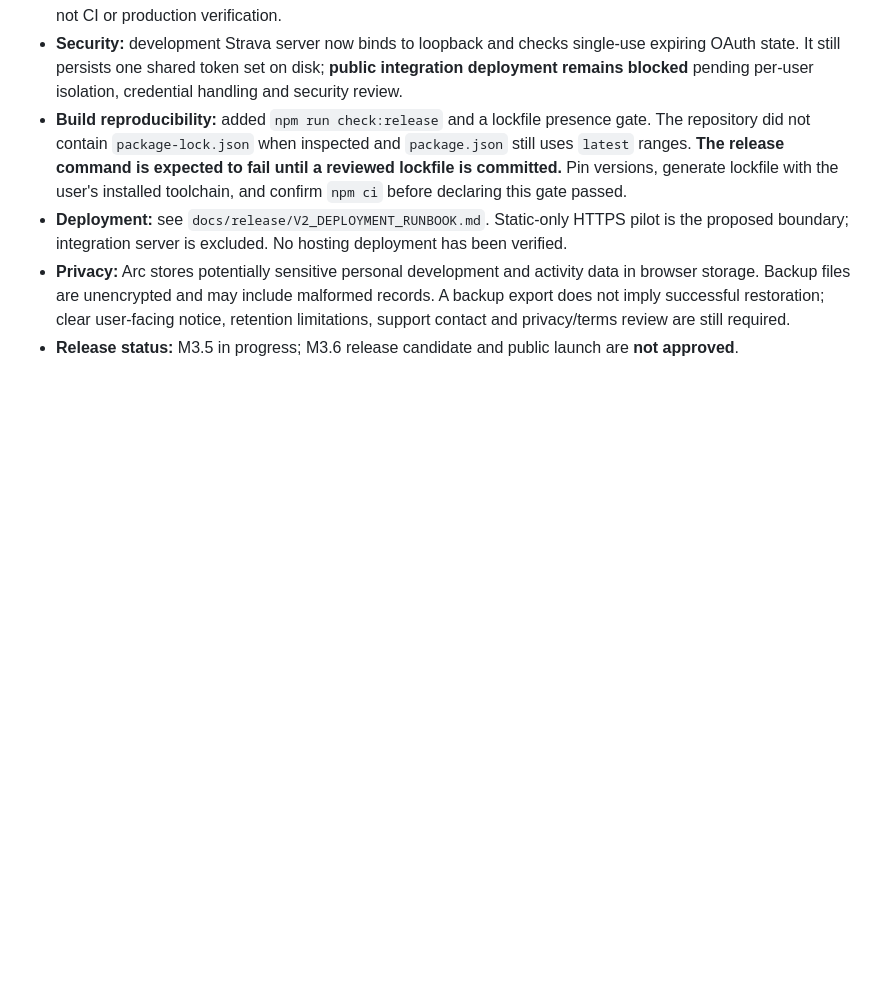
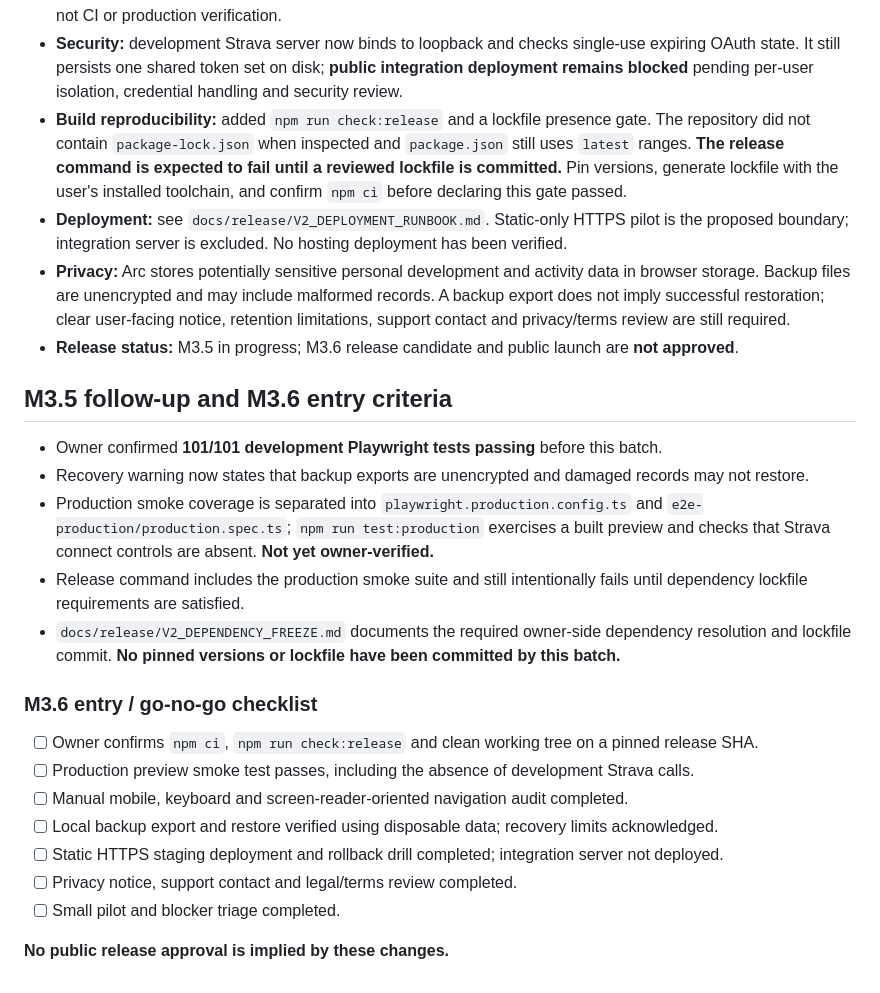
Before and after one commit to rg1202/workoutApp, a Markdown page: docs/release/V2_M3_RELEASE_READINESS.md, the part around the change. GitHub-like rendering; blank space fills up the shorter version.

Commit message:
Define M3.6 release candidate acceptance and verification gates

```diff
--- a/docs/release/V2_M3_RELEASE_READINESS.md
+++ b/docs/release/V2_M3_RELEASE_READINESS.md
@@ -113,3 +113,23 @@ These are initial findings and priorities, not a completed security or UX audit.
 - **Deployment:** see `docs/release/V2_DEPLOYMENT_RUNBOOK.md`. Static-only HTTPS pilot is the proposed boundary; integration server is excluded. No hosting deployment has been verified.
 - **Privacy:** Arc stores potentially sensitive personal development and activity data in browser storage. Backup files are unencrypted and may include malformed records. A backup export does not imply successful restoration; clear user-facing notice, retention limitations, support contact and privacy/terms review are still required.
 - **Release status:** M3.5 in progress; M3.6 release candidate and public launch are **not approved**.
+
+## M3.5 follow-up and M3.6 entry criteria
+
+- Owner confirmed **101/101 development Playwright tests passing** before this batch.
+- Recovery warning now states that backup exports are unencrypted and damaged records may not restore.
+- Production smoke coverage is separated into `playwright.production.config.ts` and `e2e-production/production.spec.ts`; `npm run test:production` exercises a built preview and checks that Strava connect controls are absent. **Not yet owner-verified.**
+- Release command includes the production smoke suite and still intentionally fails until dependency lockfile requirements are satisfied.
+- `docs/release/V2_DEPENDENCY_FREEZE.md` documents the required owner-side dependency resolution and lockfile commit. **No pinned versions or lockfile have been committed by this batch.**
+
+### M3.6 entry / go-no-go checklist
+
+- [ ] Owner confirms `npm ci`, `npm run check:release` and clean working tree on a pinned release SHA.
+- [ ] Production preview smoke test passes, including the absence of development Strava calls.
+- [ ] Manual mobile, keyboard and screen-reader-oriented navigation audit completed.
+- [ ] Local backup export and restore verified using disposable data; recovery limits acknowledged.
+- [ ] Static HTTPS staging deployment and rollback drill completed; integration server not deployed.
+- [ ] Privacy notice, support contact and legal/terms review completed.
+- [ ] Small pilot and blocker triage completed.
+
+**No public release approval is implied by these changes.**
```
